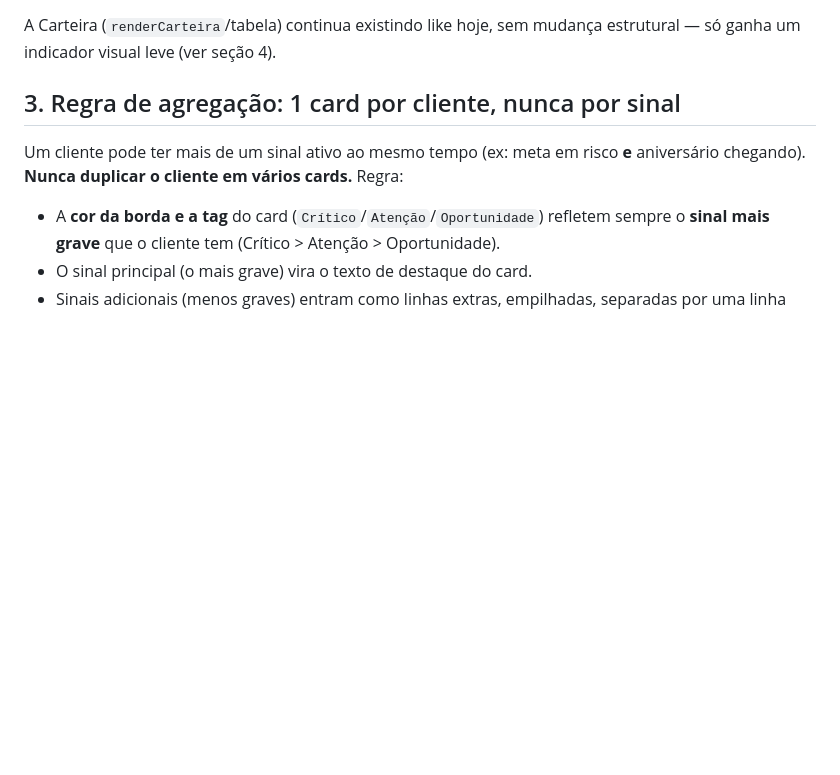
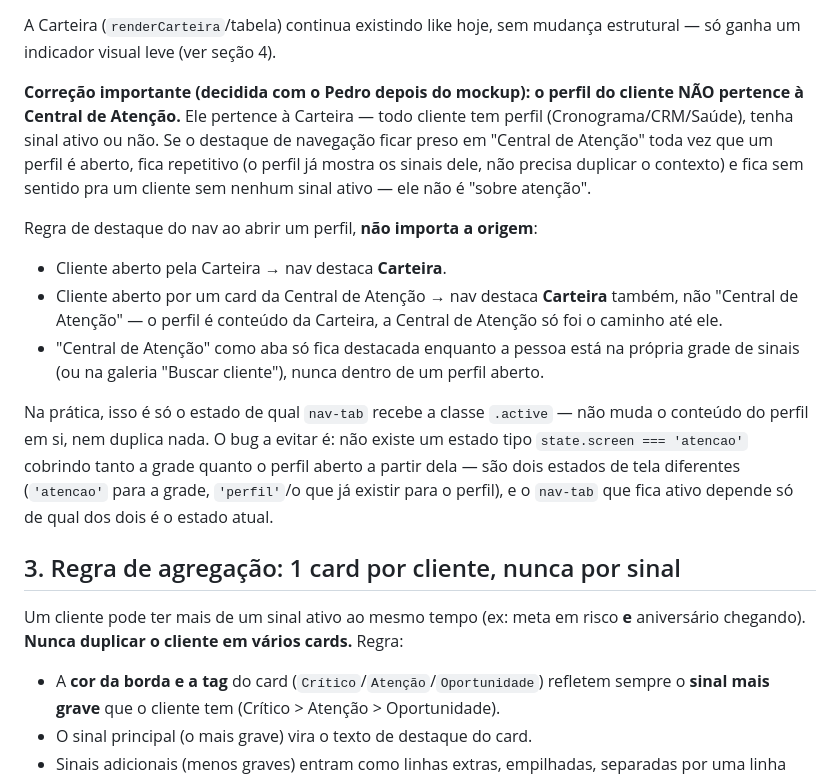
Before and after one commit to pepedrobrant-netizen/pedrobrant, a Markdown page: dashboard-onboarding/SINAIS-PROATIVOS.md, the part around the change. GitHub-like rendering; blank space fills up the shorter version.

Commit message:
Corrige spec: perfil do cliente pertence à Carteira, não à Central de Atenção
Co-Authored-By: Claude Sonnet 5 <noreply@anthropic.com>
Claude-Session: https://claude.ai/code/session_01Rn12M7MaU2kS1uU5nuAZ1F

```diff
--- a/dashboard-onboarding/SINAIS-PROATIVOS.md
+++ b/dashboard-onboarding/SINAIS-PROATIVOS.md
@@ -37,6 +37,30 @@ navegação vira **"🔔 Central de Atenção"**, mesma posição (2ª aba). O c
 
 A Carteira (`renderCarteira`/tabela) continua existindo like hoje, sem mudança
 estrutural — só ganha um indicador visual leve (ver seção 4).
+
+**Correção importante (decidida com o Pedro depois do mockup): o perfil do
+cliente NÃO pertence à Central de Atenção.** Ele pertence à Carteira — todo
+cliente tem perfil (Cronograma/CRM/Saúde), tenha sinal ativo ou não. Se o
+destaque de navegação ficar preso em "Central de Atenção" toda vez que um
+perfil é aberto, fica repetitivo (o perfil já mostra os sinais dele, não
+precisa duplicar o contexto) e fica sem sentido pra um cliente sem nenhum
+sinal ativo — ele não é "sobre atenção".
+
+Regra de destaque do nav ao abrir um perfil, **não importa a origem**:
+- Cliente aberto pela Carteira → nav destaca **Carteira**.
+- Cliente aberto por um card da Central de Atenção → nav destaca **Carteira**
+  também, não "Central de Atenção" — o perfil é conteúdo da Carteira, a
+  Central de Atenção só foi o caminho até ele.
+- "Central de Atenção" como aba só fica destacada enquanto a pessoa está na
+  própria grade de sinais (ou na galeria "Buscar cliente"), nunca dentro de
+  um perfil aberto.
+
+Na prática, isso é só o estado de qual `nav-tab` recebe a classe `.active` —
+não muda o conteúdo do perfil em si, nem duplica nada. O bug a evitar é: não
+existe um estado tipo `state.screen === 'atencao'` cobrindo tanto a grade
+quanto o perfil aberto a partir dela — são dois estados de tela diferentes
+(`'atencao'` para a grade, `'perfil'`/o que já existir para o perfil), e o
+`nav-tab` que fica ativo depende só de qual dos dois é o estado atual.
 
 ## 3. Regra de agregação: 1 card por cliente, nunca por sinal
 
```
